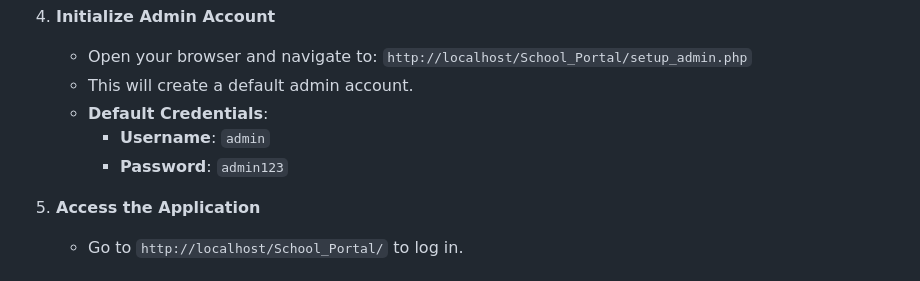
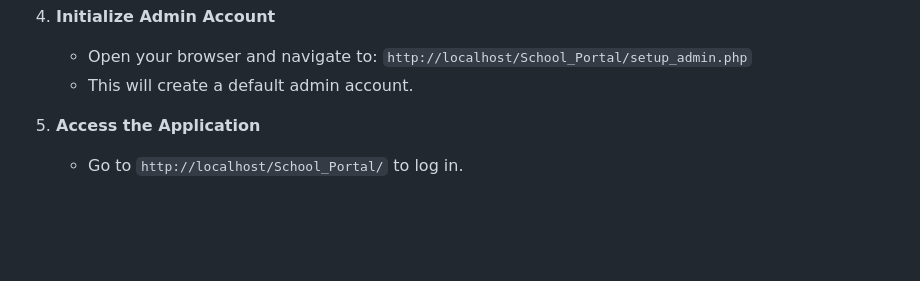
Before and after one commit to YoursTrulyInarius/School_Portal, a Markdown page: README.md, the part around the change. Rendered like a GitHub page; blank space fills up the shorter version.

```diff
--- a/README.md
+++ b/README.md
@@ -68,9 +68,6 @@ A comprehensive web-based school management system built with PHP and MySQL. Thi
     - Open your browser and navigate to:
       `http://localhost/School_Portal/setup_admin.php`
     - This will create a default admin account.
-    - **Default Credentials**:
-        - **Username**: `admin`
-        - **Password**: `admin123`
 
 5.  **Access the Application**
     - Go to `http://localhost/School_Portal/` to log in.
```
